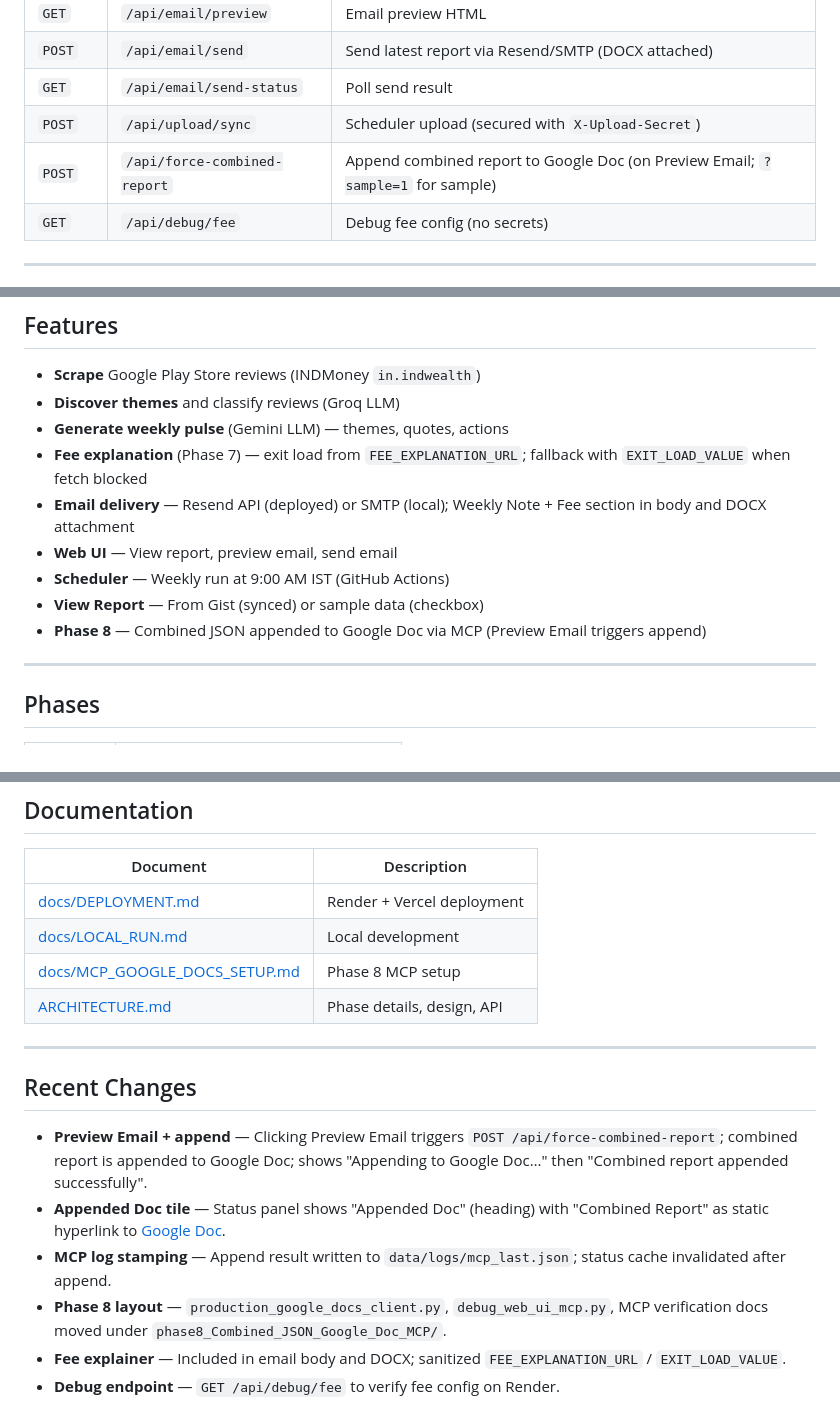
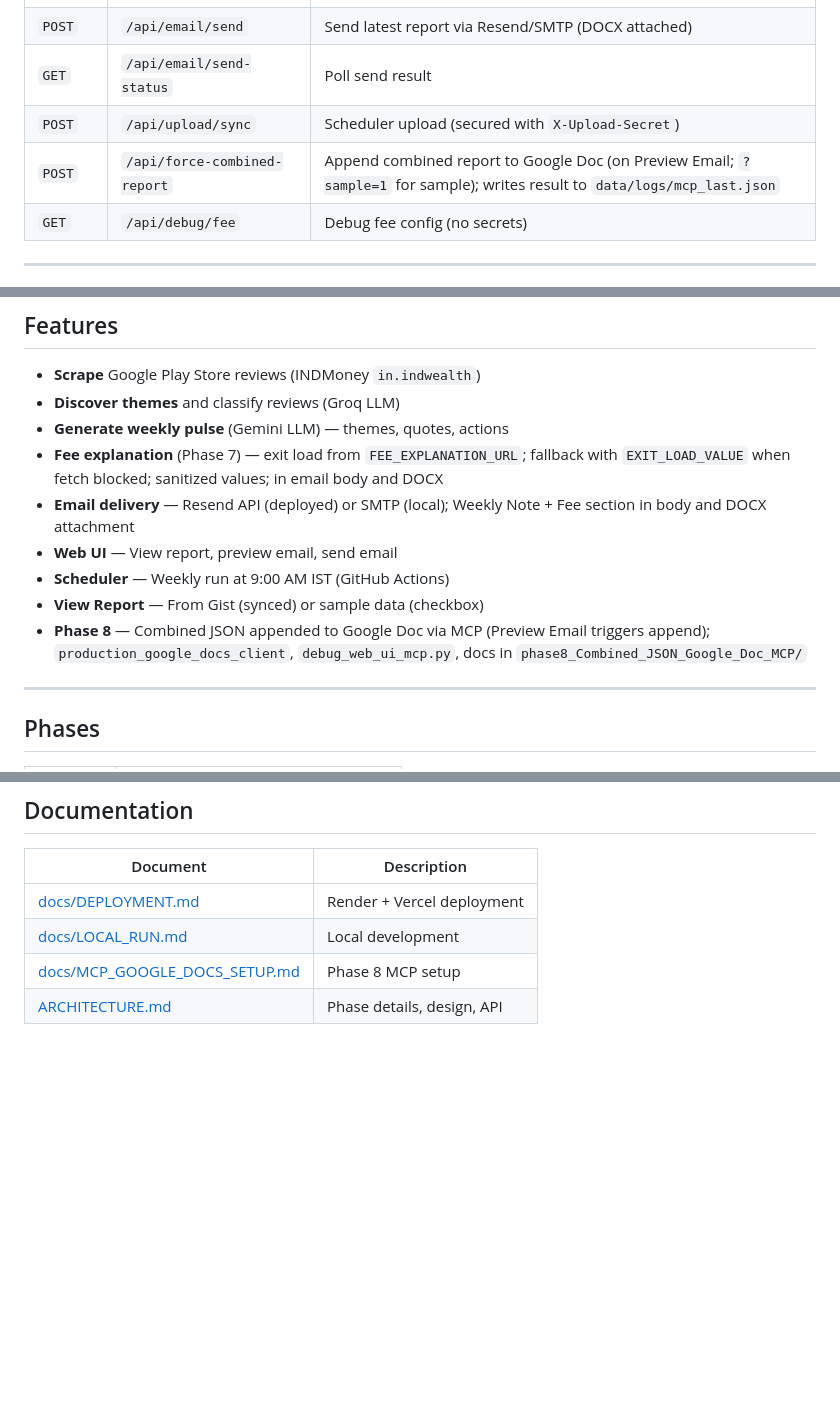
Before and after one commit to asankhua/app-review-insights-analyser, a Markdown page: README.md, 3 parts joined by grey strips. GitHub-like rendering; blank space fills up the shorter version.

Commit message:
README: remove Recent Changes, integrate content into respective sections
Made-with: Cursor

```diff
--- a/README.md
+++ b/README.md
@@ -64,7 +64,7 @@ Transform Google Play Store reviews into actionable weekly insights — top them
 | `POST` | `/api/email/send` | Send latest report via Resend/SMTP (DOCX attached) |
 | `GET` | `/api/email/send-status` | Poll send result |
 | `POST` | `/api/upload/sync` | Scheduler upload (secured with `X-Upload-Secret`) |
-| `POST` | `/api/force-combined-report` | Append combined report to Google Doc (on Preview Email; `?sample=1` for sample) |
+| `POST` | `/api/force-combined-report` | Append combined report to Google Doc (on Preview Email; `?sample=1` for sample); writes result to `data/logs/mcp_last.json` |
 | `GET` | `/api/debug/fee` | Debug fee config (no secrets) |
 
 ---
@@ -88,12 +88,12 @@ Transform Google Play Store reviews into actionable weekly insights — top them
 - **Scrape** Google Play Store reviews (INDMoney `in.indwealth`)
 - **Discover themes** and classify reviews (Groq LLM)
 - **Generate weekly pulse** (Gemini LLM) — themes, quotes, actions
-- **Fee explanation** (Phase 7) — exit load from `FEE_EXPLANATION_URL`; fallback with `EXIT_LOAD_VALUE` when fetch blocked
+- **Fee explanation** (Phase 7) — exit load from `FEE_EXPLANATION_URL`; fallback with `EXIT_LOAD_VALUE` when fetch blocked; sanitized values; in email body and DOCX
 - **Email delivery** — Resend API (deployed) or SMTP (local); Weekly Note + Fee section in body and DOCX attachment
 - **Web UI** — View report, preview email, send email
 - **Scheduler** — Weekly run at 9:00 AM IST (GitHub Actions)
 - **View Report** — From Gist (synced) or sample data (checkbox)
-- **Phase 8** — Combined JSON appended to Google Doc via MCP (Preview Email triggers append)
+- **Phase 8** — Combined JSON appended to Google Doc via MCP (Preview Email triggers append); `production_google_docs_client`, `debug_web_ui_mcp.py`, docs in `phase8_Combined_JSON_Google_Doc_MCP/`
 
 ---
 
@@ -193,14 +193,3 @@ Open **http://localhost:8000**
 | [docs/LOCAL_RUN.md](docs/LOCAL_RUN.md) | Local development |
 | [docs/MCP_GOOGLE_DOCS_SETUP.md](docs/MCP_GOOGLE_DOCS_SETUP.md) | Phase 8 MCP setup |
 | [ARCHITECTURE.md](ARCHITECTURE.md) | Phase details, design, API |
-
----
-
-## Recent Changes
-
-- **Preview Email + append** — Clicking Preview Email triggers `POST /api/force-combined-report`; combined report is appended to Google Doc; shows "Appending to Google Doc…" then "Combined report appended successfully".
-- **Appended Doc tile** — Status panel shows "Appended Doc" (heading) with "Combined Report" as static hyperlink to [Google Doc](https://docs.google.com/document/d/18QNI1O7hYnT4U8VtO7bfuvIIiD819I2tMVL8D2jL7H0/edit?tab=t.0).
-- **MCP log stamping** — Append result written to `data/logs/mcp_last.json`; status cache invalidated after append.
-- **Phase 8 layout** — `production_google_docs_client.py`, `debug_web_ui_mcp.py`, MCP verification docs moved under `phase8_Combined_JSON_Google_Doc_MCP/`.
-- **Fee explainer** — Included in email body and DOCX; sanitized `FEE_EXPLANATION_URL` / `EXIT_LOAD_VALUE`.
-- **Debug endpoint** — `GET /api/debug/fee` to verify fee config on Render.
```
Also changed, not shown: other parts of README.md (+2 -2 lines).
